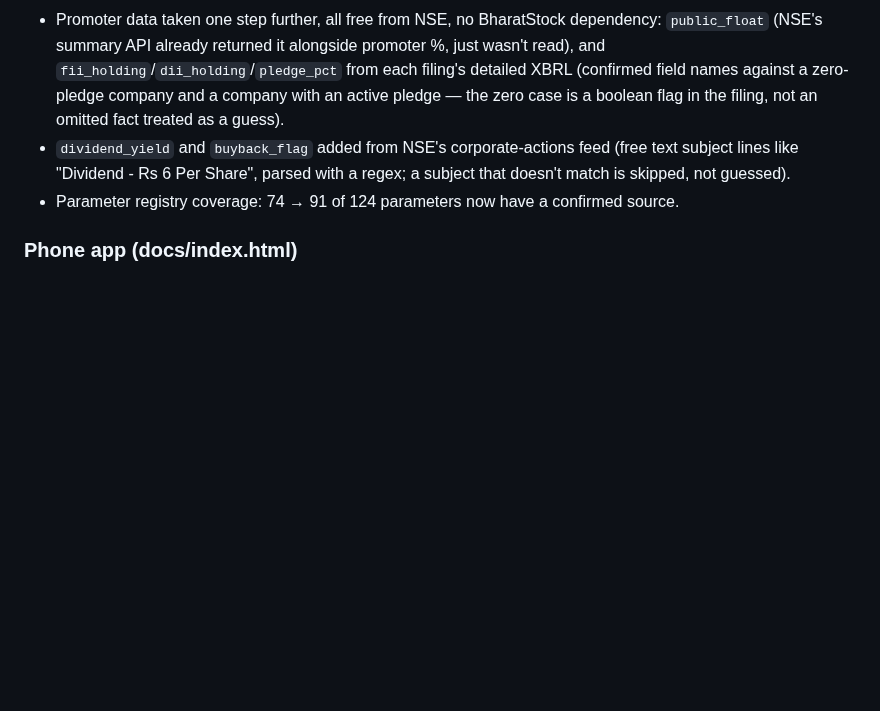
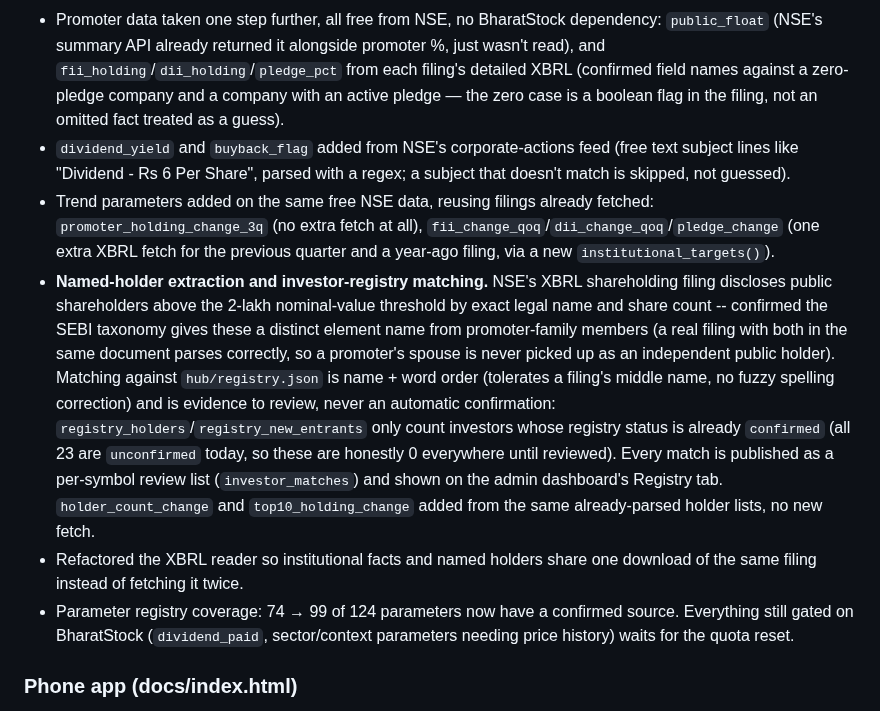
Before and after one commit to ramghatagedb1101-NSEFO/market-hub, a Markdown page: CHANGELOG.md, the part around the change. Drawn GitHub-style; blank space fills up the shorter version.

Commit message:
Update CHANGELOG with tonight's final batch
Co-Authored-By: Claude Sonnet 5 <noreply@anthropic.com>

```diff
--- a/CHANGELOG.md
+++ b/CHANGELOG.md
@@ -16,7 +16,10 @@ Newest first. Dates are IST. "Login" covers how the Kite access token gets from
 - **Resumable batching, chained automatically.** Even on a healthy quota, one GitHub Actions run cannot finish the ~2,570-company universe once real calls are happening instead of instant-failing (about 300 fit in the 70-minute time budget). `hub/library.py` now reads `cursor_next` from the last published `library.json`, resumes from there, and merges its batch into the prior stocks instead of overwriting the file. `library.yml` dispatches itself again via `GITHUB_TOKEN` (permission confirmed with a one-hop test first) until a full pass completes — no more waiting a week between Saturday cron fires. A one-time schedule entry fires the first clean batched run at 00:05 UTC / 5:35 AM IST on 2026-10-08, right after the quota resets.
 - Promoter data taken one step further, all free from NSE, no BharatStock dependency: `public_float` (NSE's summary API already returned it alongside promoter %, just wasn't read), and `fii_holding`/`dii_holding`/`pledge_pct` from each filing's detailed XBRL (confirmed field names against a zero-pledge company and a company with an active pledge — the zero case is a boolean flag in the filing, not an omitted fact treated as a guess).
 - `dividend_yield` and `buyback_flag` added from NSE's corporate-actions feed (free text subject lines like "Dividend - Rs 6 Per Share", parsed with a regex; a subject that doesn't match is skipped, not guessed).
-- Parameter registry coverage: 74 → 91 of 124 parameters now have a confirmed source.
+- Trend parameters added on the same free NSE data, reusing filings already fetched: `promoter_holding_change_3q` (no extra fetch at all), `fii_change_qoq`/`dii_change_qoq`/`pledge_change` (one extra XBRL fetch for the previous quarter and a year-ago filing, via a new `institutional_targets()`).
+- **Named-holder extraction and investor-registry matching.** NSE's XBRL shareholding filing discloses public shareholders above the 2-lakh nominal-value threshold by exact legal name and share count -- confirmed the SEBI taxonomy gives these a distinct element name from promoter-family members (a real filing with both in the same document parses correctly, so a promoter's spouse is never picked up as an independent public holder). Matching against `hub/registry.json` is name + word order (tolerates a filing's middle name, no fuzzy spelling correction) and is evidence to review, never an automatic confirmation: `registry_holders`/`registry_new_entrants` only count investors whose registry status is already `confirmed` (all 23 are `unconfirmed` today, so these are honestly 0 everywhere until reviewed). Every match is published as a per-symbol review list (`investor_matches`) and shown on the admin dashboard's Registry tab. `holder_count_change` and `top10_holding_change` added from the same already-parsed holder lists, no new fetch.
+- Refactored the XBRL reader so institutional facts and named holders share one download of the same filing instead of fetching it twice.
+- Parameter registry coverage: 74 → 99 of 124 parameters now have a confirmed source. Everything still gated on BharatStock (`dividend_paid`, sector/context parameters needing price history) waits for the quota reset.
 
 ### Phone app (docs/index.html)
 - FII/DII institutional-flow panel didn't say whether the figure was live or stale. It's NSE's own provisional figure for the previous session's settled cash-market trades, published once a day, not live — the date was already in the data but discarded when reducing to net values. Now shown in the panel header (replacing a redundant "₹ crore" label, since each row already shows "cr"), with a one-line note underneath.
```
